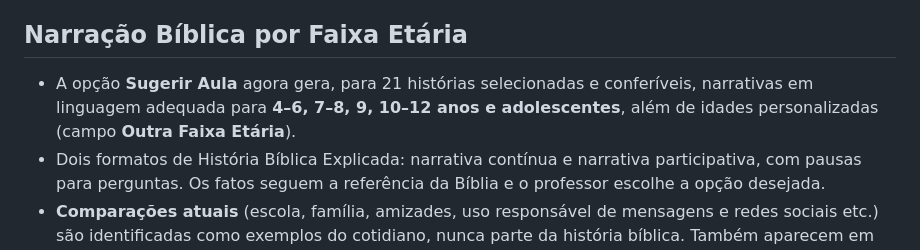
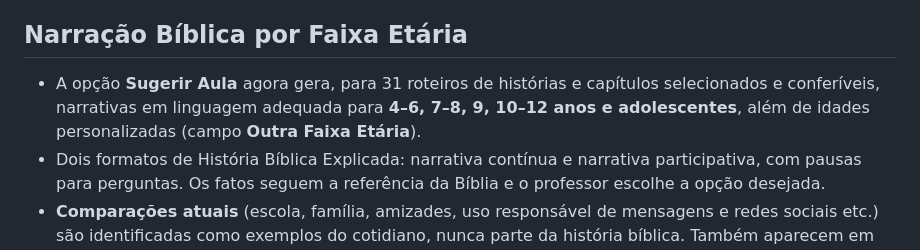
Before and after one commit to gavsolucoescontabeis-commits/ministerio-infantil, a Markdown page: estudos/README.md, the part around the change. Rendered like a GitHub page.

Commit message:
Estudos: documentar 31 roteiros bíblicos e narração adaptada por idade

```diff
--- a/estudos/README.md
+++ b/estudos/README.md
@@ -17,7 +17,7 @@ Módulo **integrado ao aplicativo oficial** pela aba **Estudos**, dentro do menu
 - Minhas Aulas: salvar, editar, duplicar, excluir, imprimir e exportar/importar backups JSON.
 
 ## Narração Bíblica por Faixa Etária
-- A opção **Sugerir Aula** agora gera, para 21 histórias selecionadas e conferíveis, narrativas em linguagem adequada para **4–6, 7–8, 9, 10–12 anos e adolescentes**, além de idades personalizadas (campo **Outra Faixa Etária**).
+- A opção **Sugerir Aula** agora gera, para 31 roteiros de histórias e capítulos selecionados e conferíveis, narrativas em linguagem adequada para **4–6, 7–8, 9, 10–12 anos e adolescentes**, além de idades personalizadas (campo **Outra Faixa Etária**).
 - Dois formatos de História Bíblica Explicada: narrativa contínua e narrativa participativa, com pausas para perguntas. Os fatos seguem a referência da Bíblia e o professor escolhe a opção desejada.
 - **Comparações atuais** (escola, família, amizades, uso responsável de mensagens e redes sociais etc.) são identificadas como exemplos do cotidiano, nunca parte da história bíblica. Também aparecem em Aplicação Prática.
 - Objetivos, perguntas, atividades e oração variam com a faixa etária; as opções selecionadas são preservadas no documento **Aula Preparada**.
```
